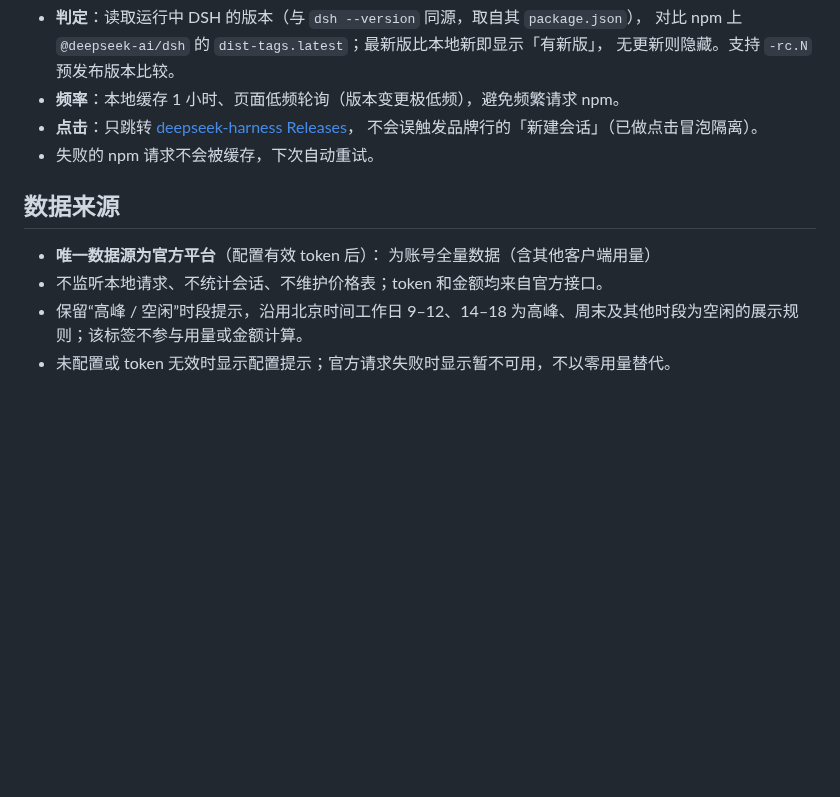
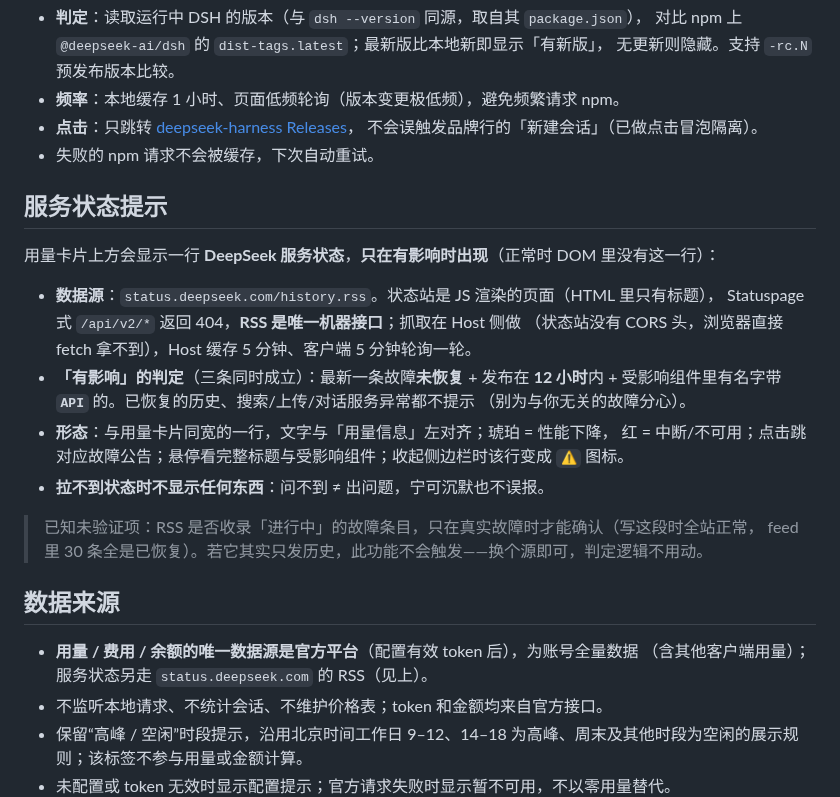
Before and after one commit to hiauhong/dsh-usage-stats, a Markdown page: README.md, the part around one of its changes. Rendered like a GitHub page; blank space fills up the shorter version.

```diff
--- a/README.md
+++ b/README.md
@@ -75,10 +99,27 @@ autoScan 会读取各浏览器 profile 的 `Local Storage/leveldb`，启发式
   不会误触发品牌行的「新建会话」（已做点击冒泡隔离）。
 - 失败的 npm 请求不会被缓存，下次自动重试。
 
+## 服务状态提示
+
+用量卡片上方会显示一行 **DeepSeek 服务状态**，**只在有影响时出现**（正常时 DOM 里没有这一行）：
+
+- **数据源**：`status.deepseek.com/history.rss`。状态站是 JS 渲染的页面（HTML 里只有标题），
+  Statuspage 式 `/api/v2/*` 返回 404，**RSS 是唯一机器接口**；抓取在 Host 侧做
+  （状态站没有 CORS 头，浏览器直接 fetch 拿不到），Host 缓存 5 分钟、客户端 5 分钟轮询一轮。
+- **「有影响」的判定**（三条同时成立）：最新一条故障**未恢复** + 发布在 **12 小时**内 +
+  受影响组件里有名字带 **`API`** 的。已恢复的历史、搜索/上传/对话服务异常都不提示
+  （别为与你无关的故障分心）。
+- **形态**：与用量卡片同宽的一行，文字与「用量信息」左对齐；琥珀 = 性能下降，
+  红 = 中断/不可用；点击跳对应故障公告；悬停看完整标题与受影响组件；收起侧边栏时该行变成 `⚠` 图标。
+- **拉不到状态时不显示任何东西**：问不到 ≠ 出问题，宁可沉默也不误报。
+
+> 已知未验证项：RSS 是否收录「进行中」的故障条目，只在真实故障时才能确认（写这段时全站正常，
+> feed 里 30 条全是已恢复）。若它其实只发历史，此功能不会触发——换个源即可，判定逻辑不用动。
+
 ## 数据来源
 
-- **唯一数据源为官方平台**（配置有效 token 后）：
-  为账号全量数据（含其他客户端用量）
+- **用量 / 费用 / 余额的唯一数据源是官方平台**（配置有效 token 后），为账号全量数据
+  （含其他客户端用量）；服务状态另走 `status.deepseek.com` 的 RSS（见上）。
 - 不监听本地请求、不统计会话、不维护价格表；token 和金额均来自官方接口。
 - 保留“高峰 / 空闲”时段提示，沿用北京时间工作日 9–12、14–18 为高峰、周末及其他时段为空闲的展示规则；该标签不参与用量或金额计算。
 - 未配置或 token 无效时显示配置提示；官方请求失败时显示暂不可用，不以零用量替代。
```
Also changed, not shown: other parts of README.md (+26 -2 lines), example-status.png (added), 1 other file.
